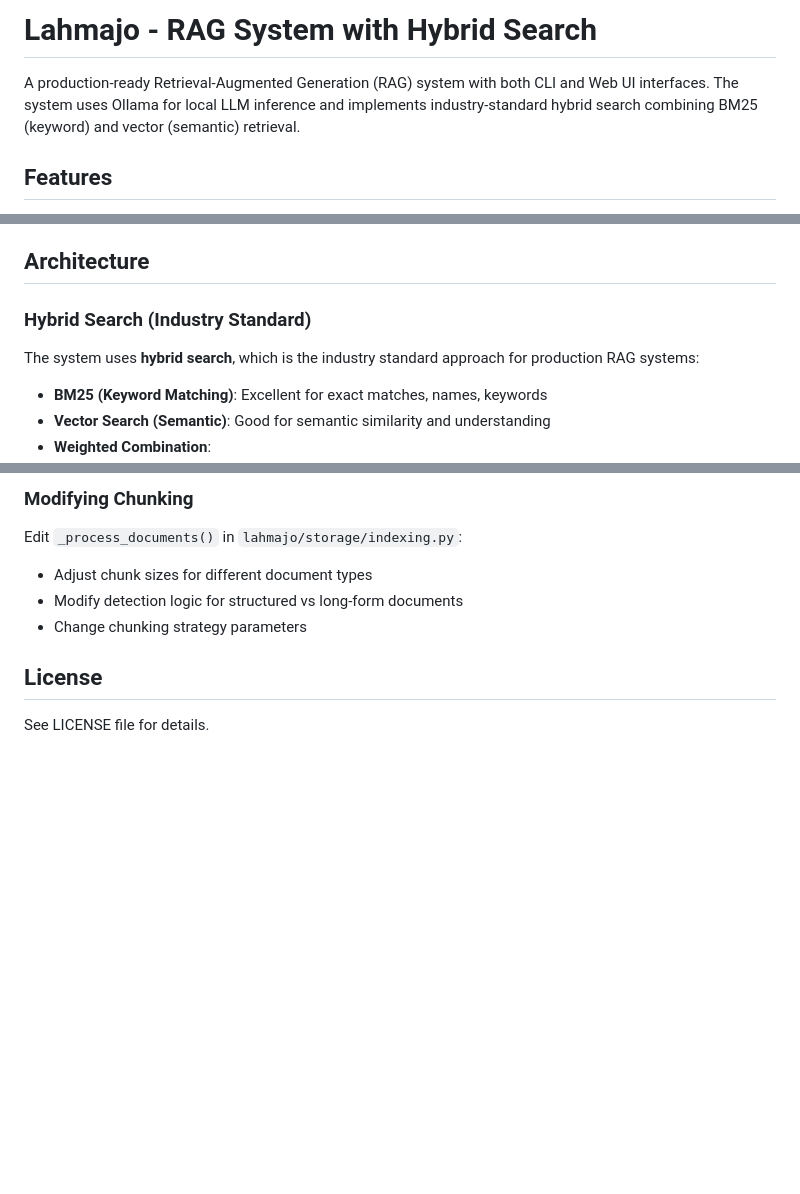
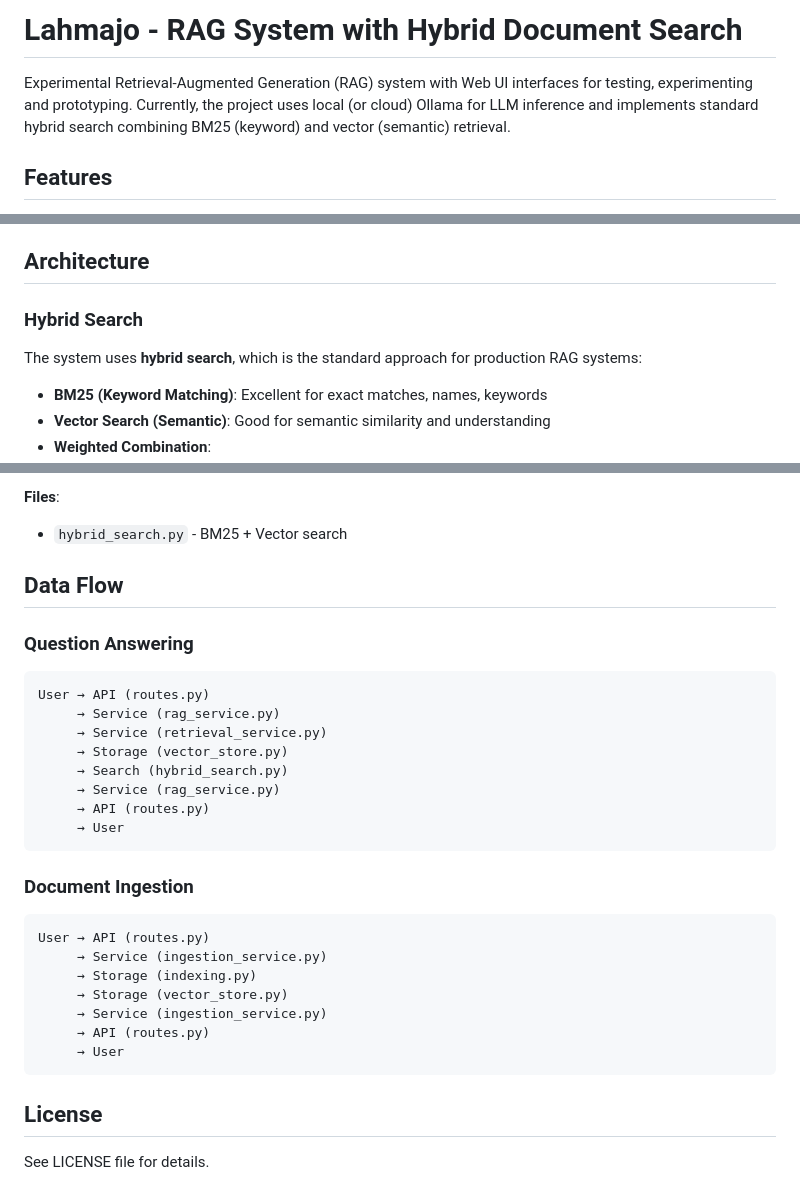
Before and after one commit to aleksbal/lahmajo, a Markdown page: README.md, 3 parts joined by grey strips. Drawn GitHub-style; blank space fills up the shorter version.

````diff
--- a/README.md
+++ b/README.md
@@ -1,6 +1,6 @@
-# Lahmajo - RAG System with Hybrid Search
+# Lahmajo - RAG System with Hybrid Document Search
 
-A production-ready Retrieval-Augmented Generation (RAG) system with both CLI and Web UI interfaces. The system uses Ollama for local LLM inference and implements industry-standard hybrid search combining BM25 (keyword) and vector (semantic) retrieval.
+Experimental Retrieval-Augmented Generation (RAG) system with Web UI interfaces for testing, experimenting and prototyping. Currently, the project uses local (or cloud) Ollama for LLM inference and implements standard hybrid search combining BM25 (keyword) and vector (semantic) retrieval.
 
 ## Features
 
@@ -14,9 +14,9 @@ A production-ready Retrieval-Augmented Generation (RAG) system with both CLI and
 
 ## Architecture
 
-### Hybrid Search (Industry Standard)
+### Hybrid Search
 
-The system uses **hybrid search**, which is the industry standard approach for production RAG systems:
+The system uses **hybrid search**, which is the standard approach for production RAG systems:
 
 - **BM25 (Keyword Matching)**: Excellent for exact matches, names, keywords
 - **Vector Search (Semantic)**: Good for semantic similarity and understanding
@@ -236,10 +274,31 @@ The implementation follows best practices:
 
-### Modifying Chunking
+**Files**:
+- `hybrid_search.py` - BM25 + Vector search
 
-Edit `_process_documents()` in `lahmajo/storage/indexing.py`:
-- Adjust chunk sizes for different document types
-- Modify detection logic for structured vs long-form documents
-- Change chunking strategy parameters
+## Data Flow
+
+### Question Answering
+```
+User → API (routes.py)
+     → Service (rag_service.py)
+     → Service (retrieval_service.py)
+     → Storage (vector_store.py)
+     → Search (hybrid_search.py)
+     → Service (rag_service.py)
+     → API (routes.py)
+     → User
+```
+
+### Document Ingestion
+```
+User → API (routes.py)
+     → Service (ingestion_service.py)
+     → Storage (indexing.py)
+     → Storage (vector_store.py)
+     → Service (ingestion_service.py)
+     → API (routes.py)
+     → User
+```
 
 ## License
 
````
Also changed, not shown: other parts of README.md (+57 -19 lines).
